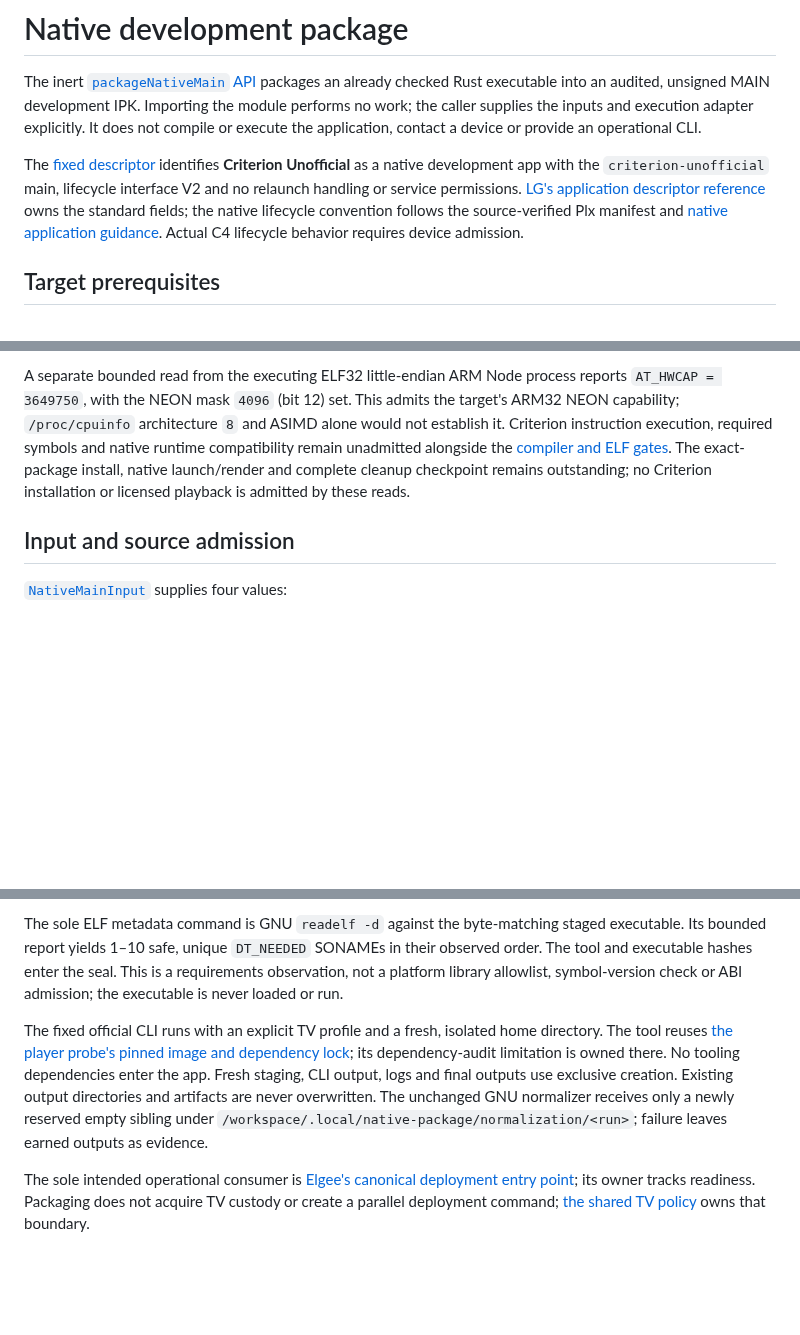
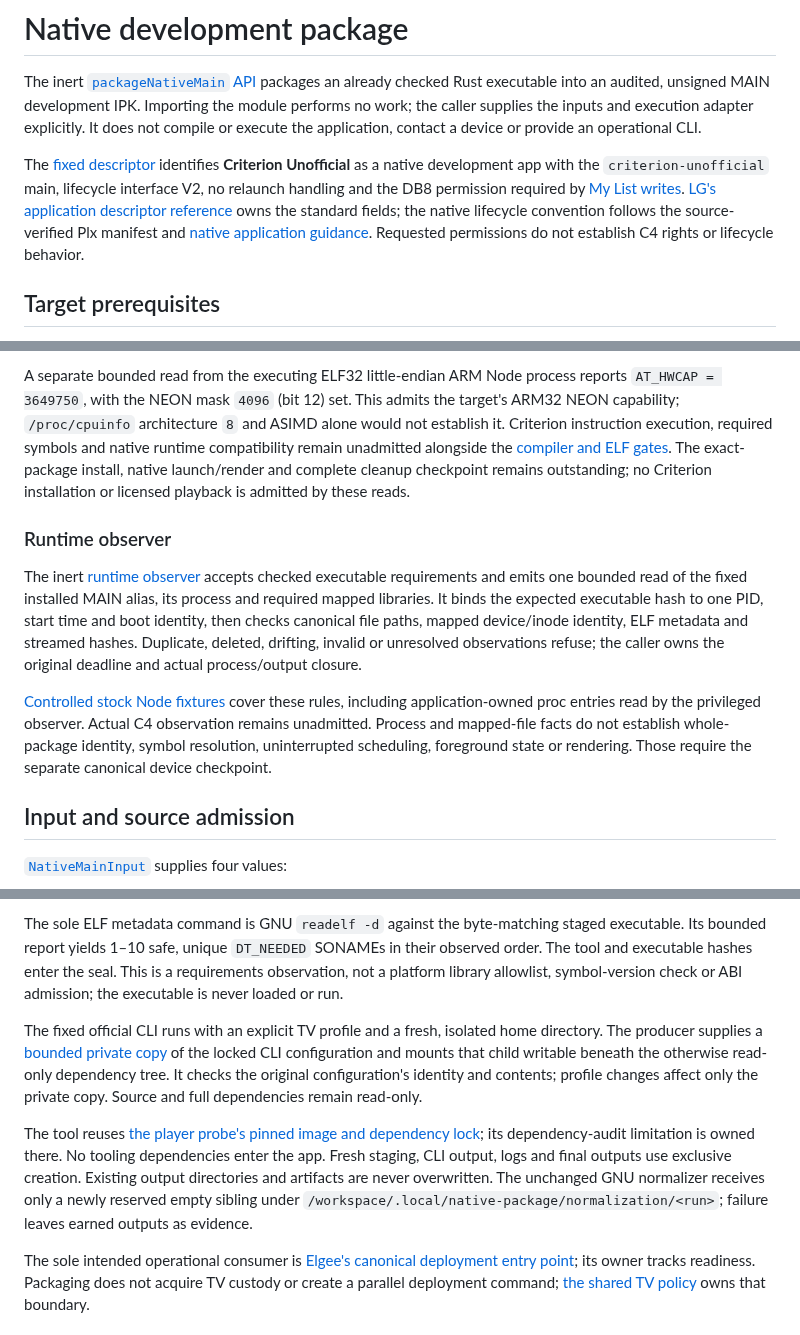
Before and after one commit to mikestopcontinues/criterion-webos, a Markdown page: docs/native-package.md, 3 parts joined by grey strips. Drawn GitHub-style; blank space fills up the shorter version.

Commit message:
docs: Record verified MAIN export and runtime limits

```diff
--- a/docs/native-package.md
+++ b/docs/native-package.md
@@ -2,7 +2,7 @@
 
 The inert [`packageNativeMain` API](../tools/package-native/index.ts) packages an already checked Rust executable into an audited, unsigned MAIN development IPK. Importing the module performs no work; the caller supplies the inputs and execution adapter explicitly. It does not compile or execute the application, contact a device or provide an operational CLI.
 
-The [fixed descriptor](../tools/package-native/src/manifest.ts) identifies **Criterion Unofficial** as a native development app with the `criterion-unofficial` main, lifecycle interface V2 and no relaunch handling or service permissions. [LG's application descriptor reference](https://webostv.developer.lge.com/develop/references/appinfo-json) owns the standard fields; the native lifecycle convention follows the source-verified Plx manifest and [native application guidance](https://www.webosose.org/docs/tutorials/native-apps/developing-built-in-native-apps/). Actual C4 lifecycle behavior requires device admission.
+The [fixed descriptor](../tools/package-native/src/manifest.ts) identifies **Criterion Unofficial** as a native development app with the `criterion-unofficial` main, lifecycle interface V2, no relaunch handling and the DB8 permission required by [My List writes](list-writes.md#storage-and-deployment-boundary). [LG's application descriptor reference](https://webostv.developer.lge.com/develop/references/appinfo-json) owns the standard fields; the native lifecycle convention follows the source-verified Plx manifest and [native application guidance](https://www.webosose.org/docs/tutorials/native-apps/developing-built-in-native-apps/). Requested permissions do not establish C4 rights or lifecycle behavior.
 
 ## Target prerequisites
 
@@ -11,6 +11,12 @@ The maintained [read-only prerequisite reader](../tools/native-deployment/index.
 The ten probed libraries are present as hash-stable ELF32 little-endian ARM EABI5 files: `libSDL2-2.0.so.0`, `libgcc_s.so.1`, `librt.so.1`, `libpthread.so.0`, `libm.so.6`, `libdl.so.2`, `libc.so.6`, `ld-linux.so.3`, `libEGL.so.1` and `libGLESv2.so.2`. This covers the supplied MAIN requirements and fixed graphics probes, not native-caller dependencies. File presence and header metadata do not establish required symbol versions, successful loading or application execution.
 
 A separate bounded read from the executing ELF32 little-endian ARM Node process reports `AT_HWCAP = 3649750`, with the NEON mask `4096` (bit 12) set. This admits the target's ARM32 NEON capability; `/proc/cpuinfo` architecture `8` and ASIMD alone would not establish it. Criterion instruction execution, required symbols and native runtime compatibility remain unadmitted alongside the [compiler and ELF gates](development.md). The exact-package install, native launch/render and complete cleanup checkpoint remains outstanding; no Criterion installation or licensed playback is admitted by these reads.
+
+### Runtime observer
+
+The inert [runtime observer](../tools/native-deployment/runtime.ts) accepts checked executable requirements and emits one bounded read of the fixed installed MAIN alias, its process and required mapped libraries. It binds the expected executable hash to one PID, start time and boot identity, then checks canonical file paths, mapped device/inode identity, ELF metadata and streamed hashes. Duplicate, deleted, drifting, invalid or unresolved observations refuse; the caller owns the original deadline and actual process/output closure.
+
+[Controlled stock Node fixtures](../tools/native-deployment/tests/runtime.test.ts) cover these rules, including application-owned proc entries read by the privileged observer. Actual C4 observation remains unadmitted. Process and mapped-file facts do not establish whole-package identity, symbol resolution, uninterrupted scheduling, foreground state or rendering. Those require the separate canonical device checkpoint.
 
 ## Input and source admission
 
@@ -35,7 +41,9 @@ The API must run **inside a caller-bounded, joined packaging process or containe
 
 The sole ELF metadata command is GNU `readelf -d` against the byte-matching staged executable. Its bounded report yields 1–10 safe, unique `DT_NEEDED` SONAMEs in their observed order. The tool and executable hashes enter the seal. This is a requirements observation, not a platform library allowlist, symbol-version check or ABI admission; the executable is never loaded or run.
 
-The fixed official CLI runs with an explicit TV profile and a fresh, isolated home directory. The tool reuses [the player probe's pinned image and dependency lock](probe-player.md#local-build-and-verification); its dependency-audit limitation is owned there. No tooling dependencies enter the app. Fresh staging, CLI output, logs and final outputs use exclusive creation. Existing output directories and artifacts are never overwritten. The unchanged GNU normalizer receives only a newly reserved empty sibling under `/workspace/.local/native-package/normalization/<run>`; failure leaves earned outputs as evidence.
+The fixed official CLI runs with an explicit TV profile and a fresh, isolated home directory. The producer supplies a [bounded private copy](../tools/package-native/src/cli-configuration.ts) of the locked CLI configuration and mounts that child writable beneath the otherwise read-only dependency tree. It checks the original configuration's identity and contents; profile changes affect only the private copy. Source and full dependencies remain read-only.
+
+The tool reuses [the player probe's pinned image and dependency lock](probe-player.md#local-build-and-verification); its dependency-audit limitation is owned there. No tooling dependencies enter the app. Fresh staging, CLI output, logs and final outputs use exclusive creation. Existing output directories and artifacts are never overwritten. The unchanged GNU normalizer receives only a newly reserved empty sibling under `/workspace/.local/native-package/normalization/<run>`; failure leaves earned outputs as evidence.
 
 The sole intended operational consumer is [Elgee's canonical deployment entry point](/Users/mike/Code/elgee-tv/TASKS.md#deployment-pipeline); its owner tracks readiness. Packaging does not acquire TV custody or create a parallel deployment command; [the shared TV policy](../AGENTS.md#shared-tv) owns that boundary.
 
```
Also changed, not shown: other parts of docs/native-package.md (+2 -0 lines), TASKS.md (+2 -2 lines).
